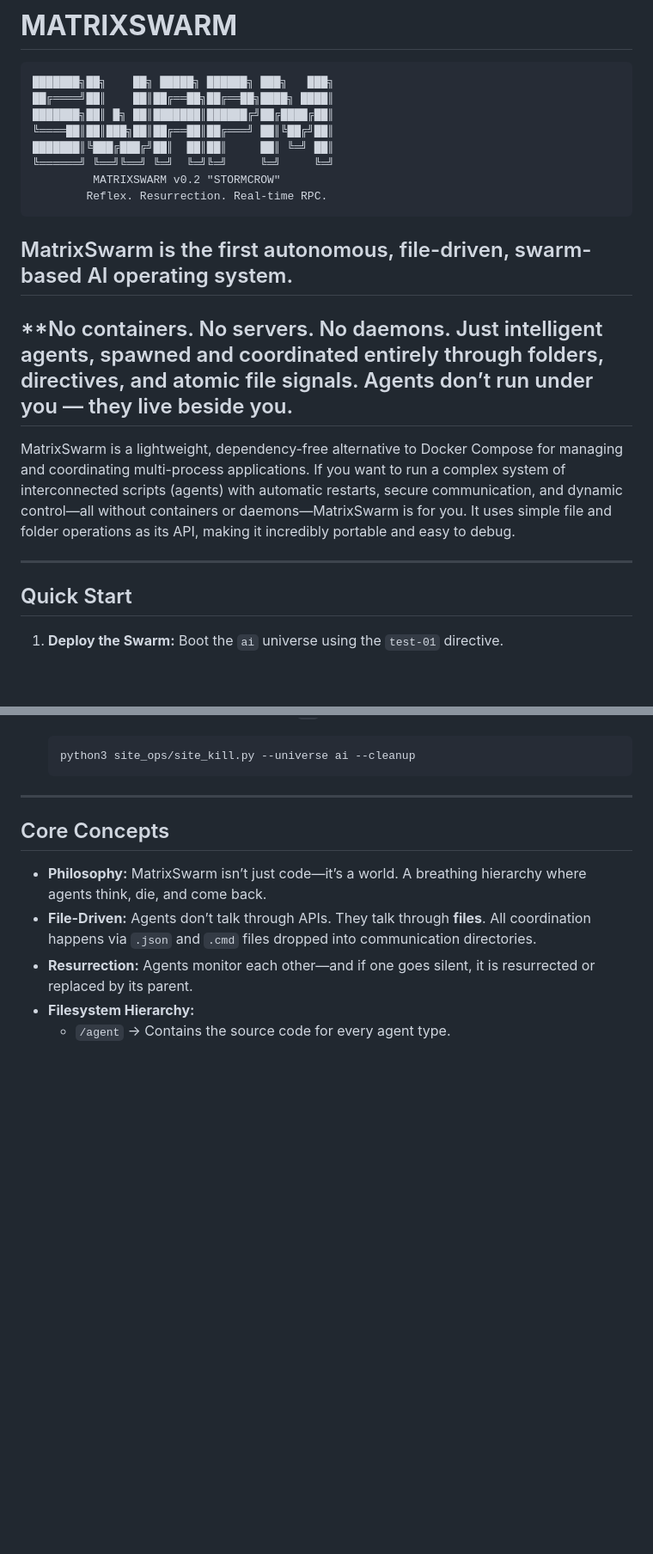
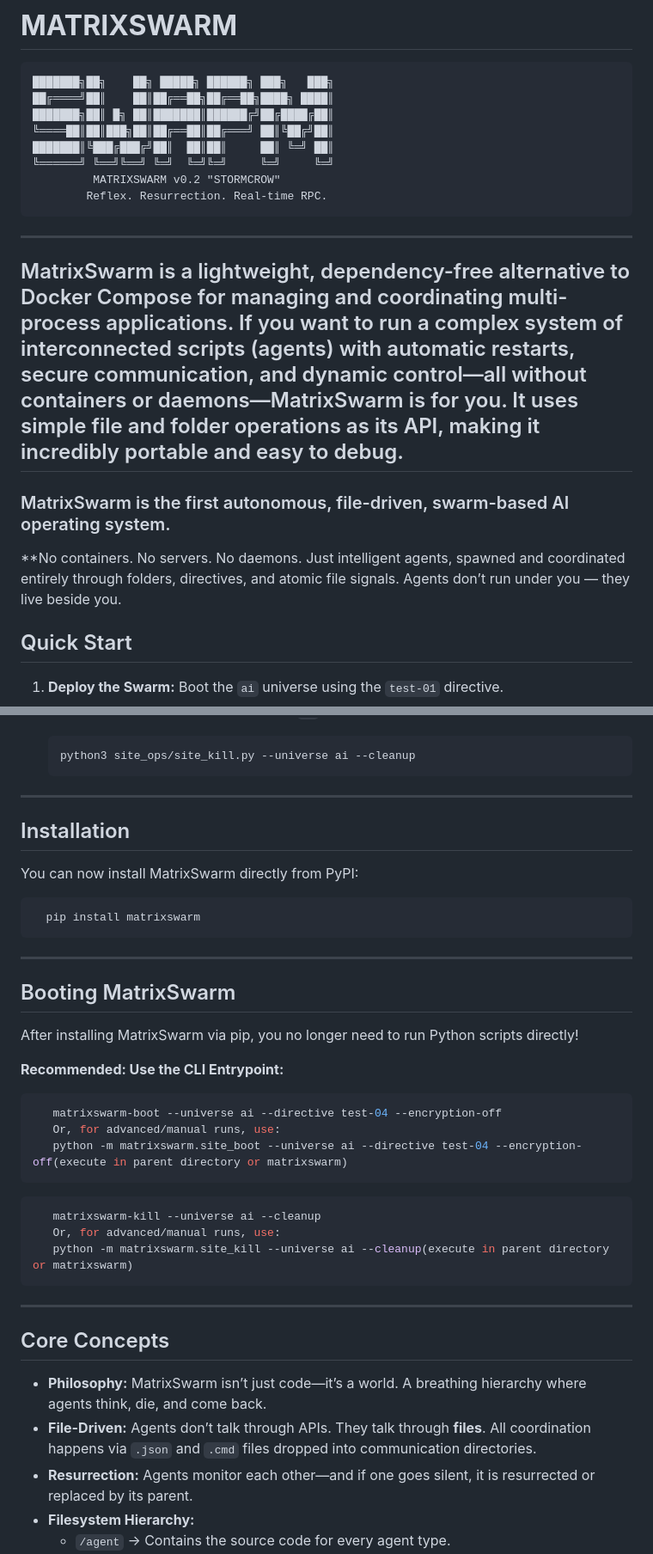
Before and after one commit to matrixswarm/matrixswarm, a Markdown page: README.md, 2 parts joined by grey strips. Shown: that part at 86% size. GitHub-like rendering; blank space fills up the shorter version.

Commit message:
Updated README, again; Spawn the Swarm!

````diff
--- a/README.md
+++ b/README.md
@@ -9,12 +9,12 @@
          MATRIXSWARM v0.2 "STORMCROW"
         Reflex. Resurrection. Real-time RPC.
 </pre>
-## MatrixSwarm is the first autonomous, file-driven, swarm-based AI operating system.
-**No containers. No servers. No daemons. Just intelligent agents, spawned and coordinated entirely through folders, directives, and atomic file signals. Agents don’t run under you — they live beside you.
 ---
 MatrixSwarm is a lightweight, dependency-free alternative to Docker Compose for managing and coordinating multi-process applications. If you want to run a complex system of interconnected scripts (agents) with automatic restarts, secure communication, and dynamic control—all without containers or daemons—MatrixSwarm is for you. It uses simple file and folder operations as its API, making it incredibly portable and easy to debug.
+---
+### MatrixSwarm is the first autonomous, file-driven, swarm-based AI operating system.
+ **No containers. No servers. No daemons. Just intelligent agents, spawned and coordinated entirely through folders, directives, and atomic file signals. Agents don’t run under you — they live beside you.
 
----
 ## Quick Start
 
 1.  **Deploy the Swarm:**
@@ -35,7 +35,30 @@ MatrixSwarm is a lightweight, dependency-free alternative to Docker Compose for
     python3 site_ops/site_kill.py --universe ai --cleanup
     ```
 ---
+## Installation
 
+You can now install MatrixSwarm directly from PyPI:
+
+```bash
+  pip install matrixswarm
+```
+---
+## Booting MatrixSwarm
+
+After installing MatrixSwarm via pip, you no longer need to run Python scripts directly!
+
+**Recommended: Use the CLI Entrypoint:**
+```sh
+   matrixswarm-boot --universe ai --directive test-04 --encryption-off
+   Or, for advanced/manual runs, use:
+   python -m matrixswarm.site_boot --universe ai --directive test-04 --encryption-off(execute in parent directory or matrixswarm)
+```
+```sh
+   matrixswarm-kill --universe ai --cleanup
+   Or, for advanced/manual runs, use:
+   python -m matrixswarm.site_kill --universe ai --cleanup(execute in parent directory or matrixswarm)
+```
+---
 ## Core Concepts
 
 - **Philosophy:** MatrixSwarm isn’t just code—it’s a world. A breathing hierarchy where agents think, die, and come back.
````
Also changed, not shown: matrixswarm/README.md (+0 -7 lines).
